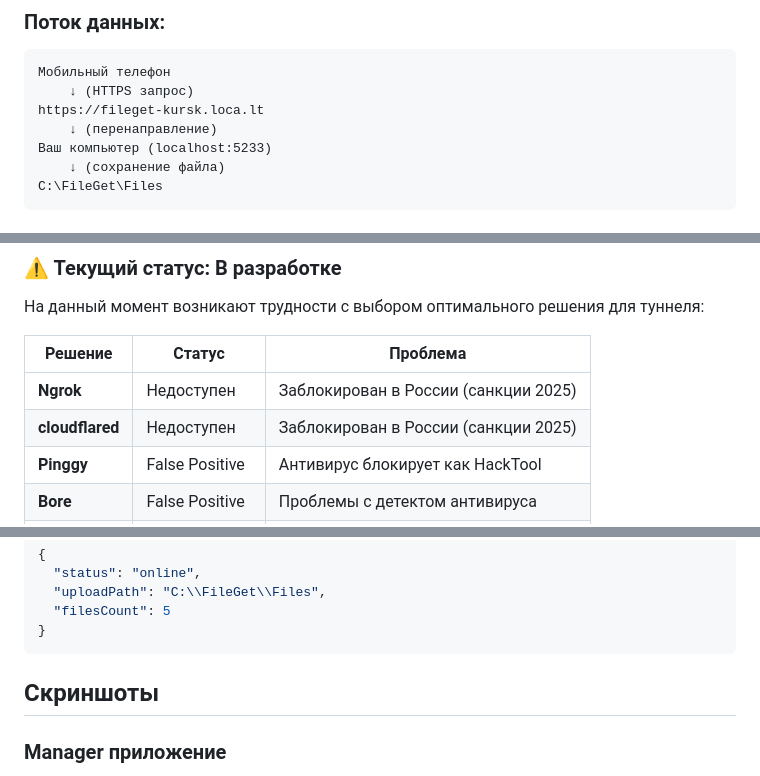
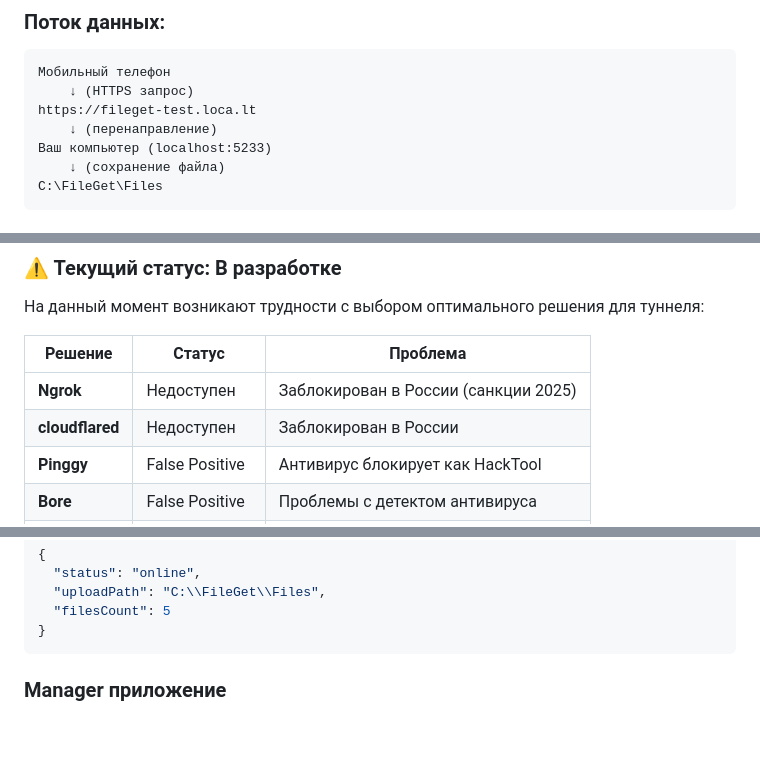
Before and after one commit to SkyGet0/FileGet, a Markdown page: README.md, 3 parts joined by grey strips. Drawn GitHub-style; blank space fills up the shorter version.

````diff
--- a/README.md
+++ b/README.md
@@ -91,7 +91,7 @@ FileGet/
 ```
 Мобильный телефон
     ↓ (HTTPS запрос)
-https://fileget-kursk.loca.lt
+https://fileget-test.loca.lt
     ↓ (перенаправление)
 Ваш компьютер (localhost:5233)
     ↓ (сохранение файла)
@@ -107,7 +107,7 @@ C:\FileGet\Files
 | Решение | Статус | Проблема |
 |---------|--------|----------|
 | **Ngrok** | Недоступен | Заблокирован в России (санкции 2025) |
-| **cloudflared** | Недоступен | Заблокирован в России (санкции 2025) |
+| **cloudflared** | Недоступен | Заблокирован в России |
 | **Pinggy** | False Positive | Антивирус блокирует как HackTool |
 | **Bore** | False Positive | Проблемы с детектом антивируса |
 | **Zrok** | Тестирование | **Планируемое решение** |
@@ -184,8 +184,6 @@ Host: localhost:5233
   "filesCount": 5
 }
 ```
-
-## Скриншоты
 
 ### Manager приложение
 - Кнопка **Start** — запуск сервера + туннеля
````
